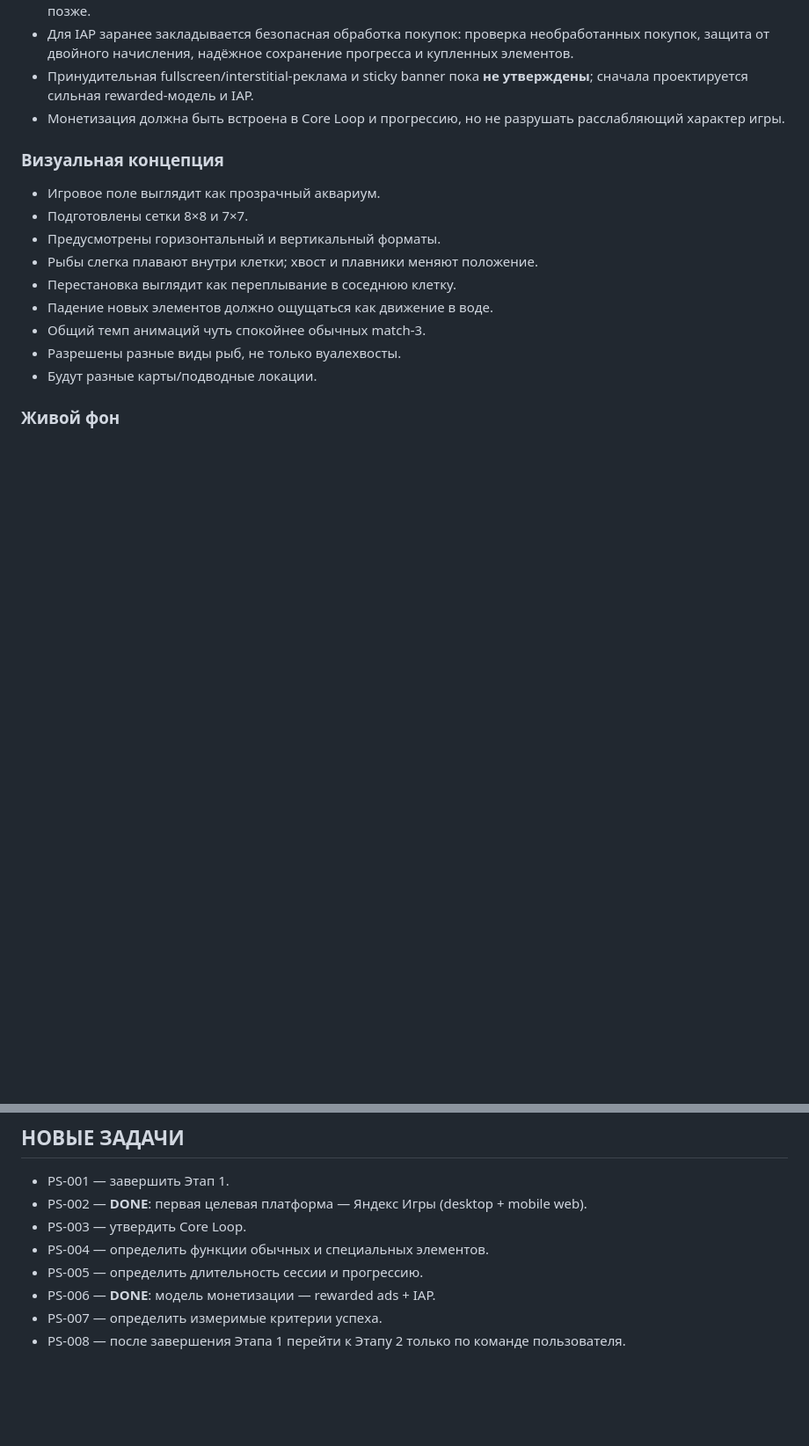
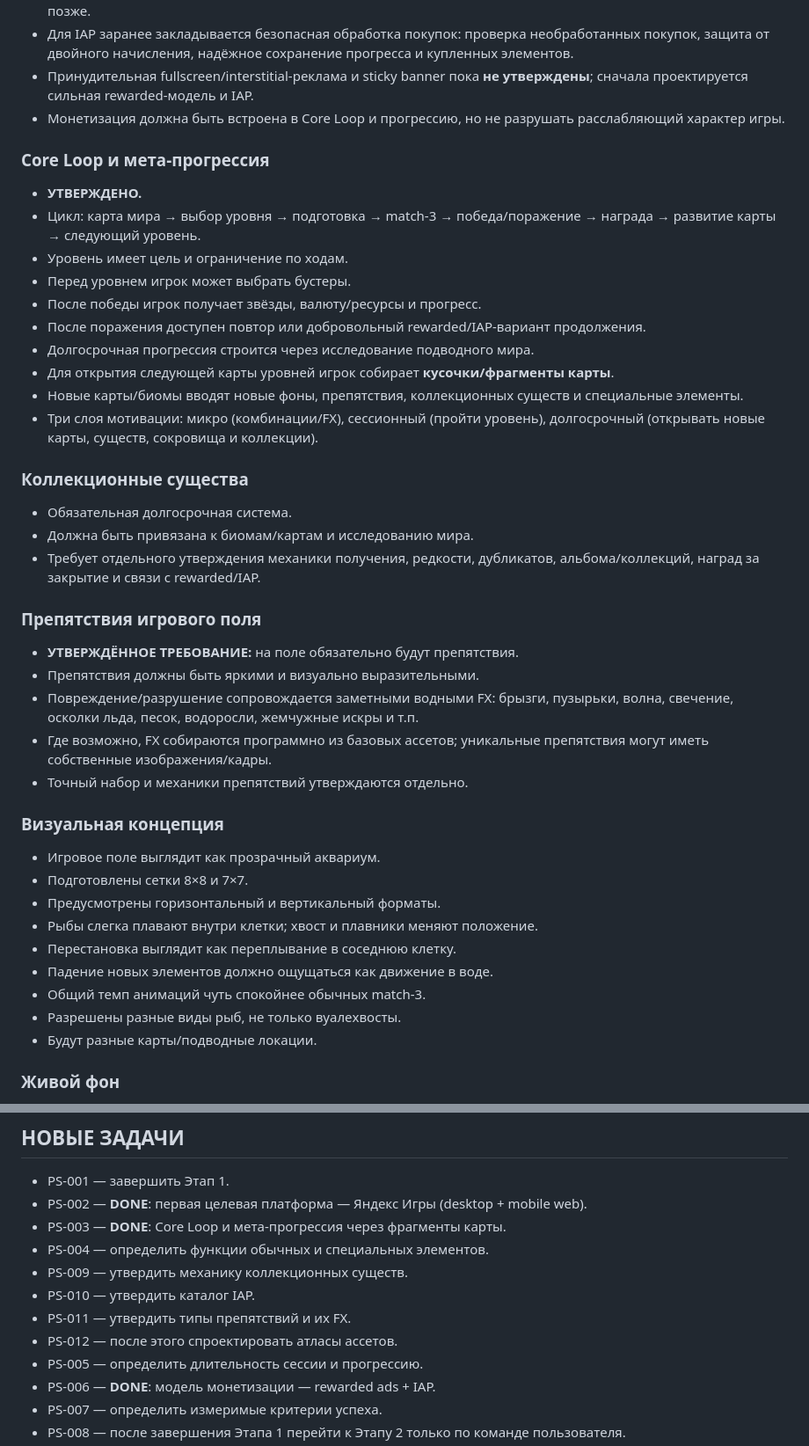
Before and after one commit to shi580927-blip/GIFTS_FROM_THE_DEEP, a Markdown page: PROJECT_STATE.md, 2 parts joined by grey strips. Shown at 88% size. Drawn GitHub-style; blank space fills up the shorter version.

Commit message:
Approve core loop, map fragments, collections and obstacles

```diff
--- a/PROJECT_STATE.md
+++ b/PROJECT_STATE.md
@@ -45,6 +45,30 @@
 - Для IAP заранее закладывается безопасная обработка покупок: проверка необработанных покупок, защита от двойного начисления, надёжное сохранение прогресса и купленных элементов.
 - Принудительная fullscreen/interstitial-реклама и sticky banner пока **не утверждены**; сначала проектируется сильная rewarded-модель и IAP.
 - Монетизация должна быть встроена в Core Loop и прогрессию, но не разрушать расслабляющий характер игры.
+
+### Core Loop и мета-прогрессия
+- **УТВЕРЖДЕНО.**
+- Цикл: карта мира → выбор уровня → подготовка → match-3 → победа/поражение → награда → развитие карты → следующий уровень.
+- Уровень имеет цель и ограничение по ходам.
+- Перед уровнем игрок может выбрать бустеры.
+- После победы игрок получает звёзды, валюту/ресурсы и прогресс.
+- После поражения доступен повтор или добровольный rewarded/IAP-вариант продолжения.
+- Долгосрочная прогрессия строится через исследование подводного мира.
+- Для открытия следующей карты уровней игрок собирает **кусочки/фрагменты карты**.
+- Новые карты/биомы вводят новые фоны, препятствия, коллекционных существ и специальные элементы.
+- Три слоя мотивации: микро (комбинации/FX), сессионный (пройти уровень), долгосрочный (открывать новые карты, существ, сокровища и коллекции).
+
+### Коллекционные существа
+- Обязательная долгосрочная система.
+- Должна быть привязана к биомам/картам и исследованию мира.
+- Требует отдельного утверждения механики получения, редкости, дубликатов, альбома/коллекций, наград за закрытие и связи с rewarded/IAP.
+
+### Препятствия игрового поля
+- **УТВЕРЖДЁННОЕ ТРЕБОВАНИЕ:** на поле обязательно будут препятствия.
+- Препятствия должны быть яркими и визуально выразительными.
+- Повреждение/разрушение сопровождается заметными водными FX: брызги, пузырьки, волна, свечение, осколки льда, песок, водоросли, жемчужные искры и т.п.
+- Где возможно, FX собираются программно из базовых ассетов; уникальные препятствия могут иметь собственные изображения/кадры.
+- Точный набор и механики препятствий утверждаются отдельно.
 
 ### Визуальная концепция
 - Игровое поле выглядит как прозрачный аквариум.
@@ -195,8 +222,12 @@ assets/
 ## НОВЫЕ ЗАДАЧИ
 - PS-001 — завершить Этап 1.
 - PS-002 — **DONE**: первая целевая платформа — Яндекс Игры (desktop + mobile web).
-- PS-003 — утвердить Core Loop.
+- PS-003 — **DONE**: Core Loop и мета-прогрессия через фрагменты карты.
 - PS-004 — определить функции обычных и специальных элементов.
+- PS-009 — утвердить механику коллекционных существ.
+- PS-010 — утвердить каталог IAP.
+- PS-011 — утвердить типы препятствий и их FX.
+- PS-012 — после этого спроектировать атласы ассетов.
 - PS-005 — определить длительность сессии и прогрессию.
 - PS-006 — **DONE**: модель монетизации — rewarded ads + IAP.
 - PS-007 — определить измеримые критерии успеха.
```
Also changed, not shown: other parts of PROJECT_STATE.md (+4 -1 lines).
